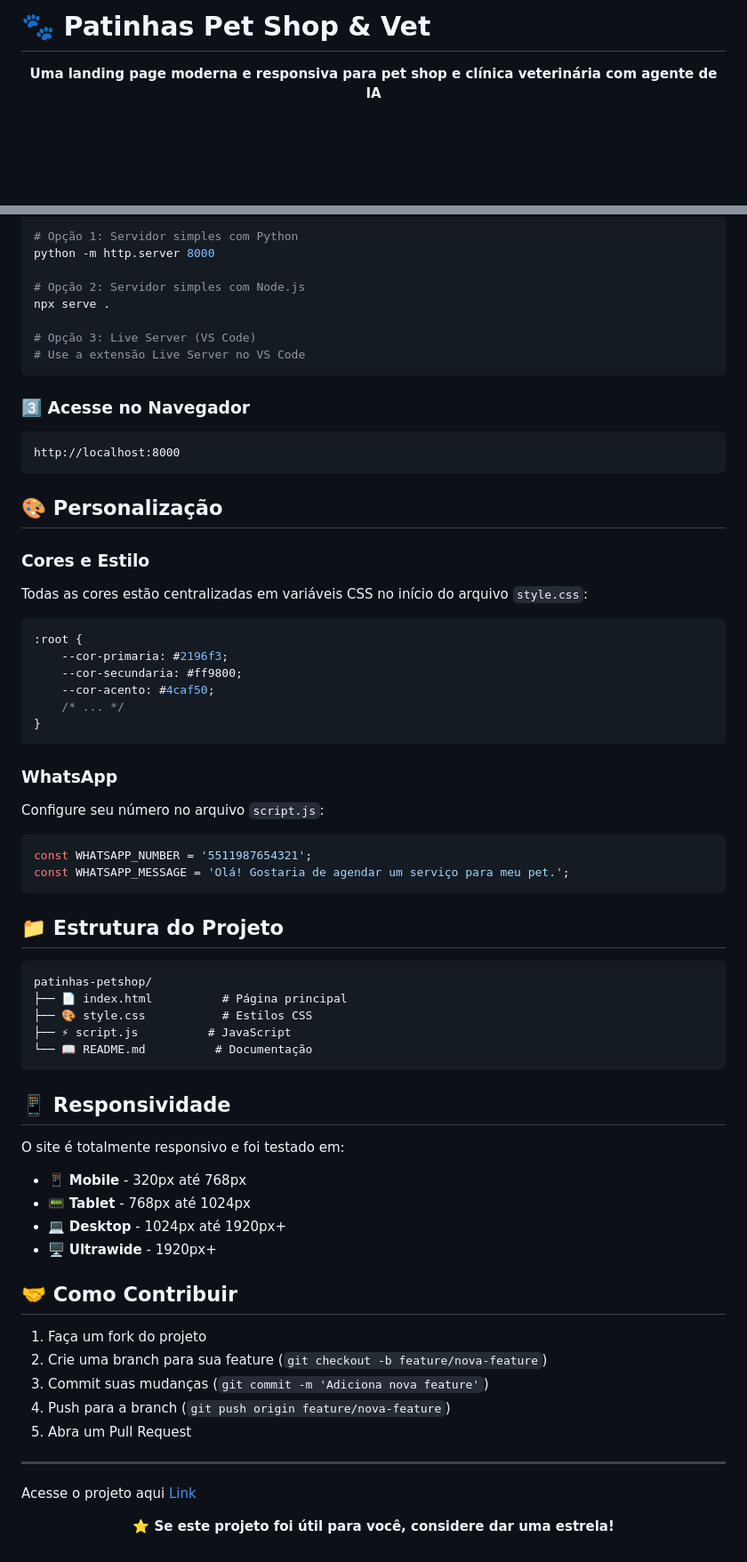
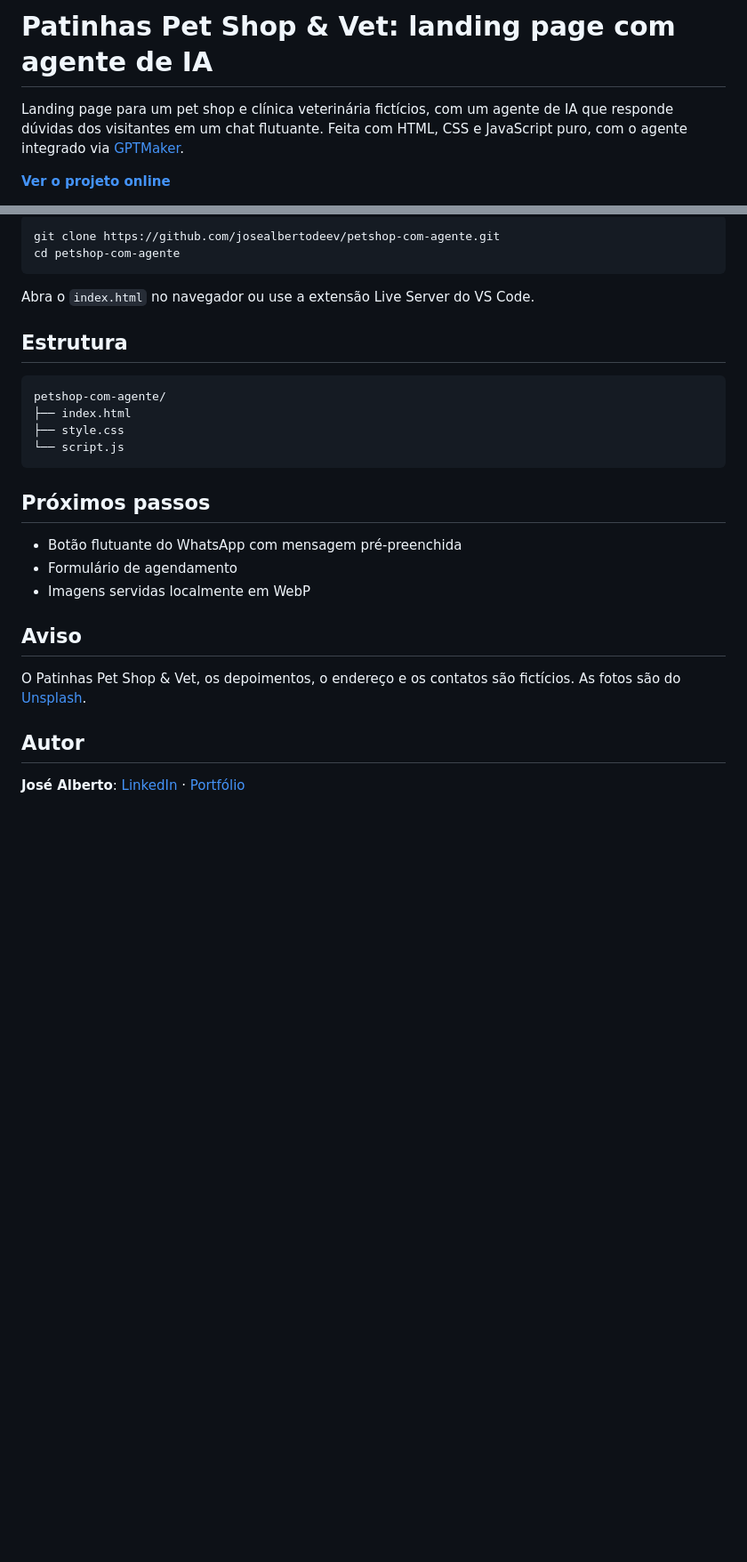
Before and after one commit to josealbertodeev/petshop-com-agente, a Markdown page: README.md, 2 parts joined by grey strips. Shown at 89% size. Drawn GitHub-style; blank space fills up the shorter version.

````diff
--- a/README.md
+++ b/README.md
@@ -1,6 +1,6 @@
-# 🐾 Patinhas Pet Shop & Vet
+# Patinhas Pet Shop & Vet: landing page com agente de IA
 
-<div align="center">
+Landing page para um pet shop e clínica veterinária fictícios, com um agente de IA que responde dúvidas dos visitantes em um chat flutuante. Feita com HTML, CSS e JavaScript puro, com o agente integrado via [GPTMaker](https://gptmaker.ai/).
 
-**Uma landing page moderna e responsiva para pet shop e clínica veterinária com agente de IA**
+**[Ver o projeto online](https://petshop-com-agente.vercel.app)**
 
@@ -86,74 +53,29 @@ cd patinhas-petshop
 ```bash
-# Opção 1: Servidor simples com Python
-python -m http.server 8000
-
-# Opção 2: Servidor simples com Node.js
-npx serve .
-
-# Opção 3: Live Server (VS Code)
-# Use a extensão Live Server no VS Code
+git clone https://github.com/josealbertodeev/petshop-com-agente.git
+cd petshop-com-agente
 ```
 
-### 3️⃣ Acesse no Navegador
+Abra o `index.html` no navegador ou use a extensão Live Server do VS Code.
+
+## Estrutura
+
 ```
-http://localhost:8000
+petshop-com-agente/
+├── index.html
+├── style.css
+└── script.js
 ```
 
-## 🎨 Personalização
+## Próximos passos
 
-### Cores e Estilo
-Todas as cores estão centralizadas em variáveis CSS no início do arquivo `style.css`:
+- Botão flutuante do WhatsApp com mensagem pré-preenchida
+- Formulário de agendamento
+- Imagens servidas localmente em WebP
 
-```css
-:root {
-    --cor-primaria: #2196f3;
-    --cor-secundaria: #ff9800;
-    --cor-acento: #4caf50;
-    /* ... */
-}
-```
+## Aviso
 
-### WhatsApp
-Configure seu número no arquivo `script.js`:
+O Patinhas Pet Shop & Vet, os depoimentos, o endereço e os contatos são fictícios. As fotos são do [Unsplash](https://unsplash.com).
 
-```javascript
-const WHATSAPP_NUMBER = '5511987654321';
-const WHATSAPP_MESSAGE = 'Olá! Gostaria de agendar um serviço para meu pet.';
-```
+## Autor
 
-## 📁 Estrutura do Projeto
-
-```
-patinhas-petshop/
-├── 📄 index.html          # Página principal
-├── 🎨 style.css           # Estilos CSS
-├── ⚡ script.js          # JavaScript
-└── 📖 README.md          # Documentação
-```
-
-## 📱 Responsividade
-
-O site é totalmente responsivo e foi testado em:
-
-- 📱 **Mobile** - 320px até 768px
-- 📟 **Tablet** - 768px até 1024px
-- 💻 **Desktop** - 1024px até 1920px+
-- 🖥️ **Ultrawide** - 1920px+
-
-## 🤝 Como Contribuir
-
-1. Faça um fork do projeto
-2. Crie uma branch para sua feature (`git checkout -b feature/nova-feature`)
-3. Commit suas mudanças (`git commit -m 'Adiciona nova feature'`)
-4. Push para a branch (`git push origin feature/nova-feature`)
-5. Abra um Pull Request
-
----
-
-Acesse o projeto aqui [Link](https://petshop-com-agente.vercel.app/)
-
-<div align="center">
-
-**⭐ Se este projeto foi útil para você, considere dar uma estrela!**
-
-</div>
+**José Alberto**: [LinkedIn](https://www.linkedin.com/in/josealbertofarias/) · [Portfólio](https://josealbertodeev.github.io/portfolio/)
````
Also changed, not shown: other parts of README.md (+40 -73 lines).
